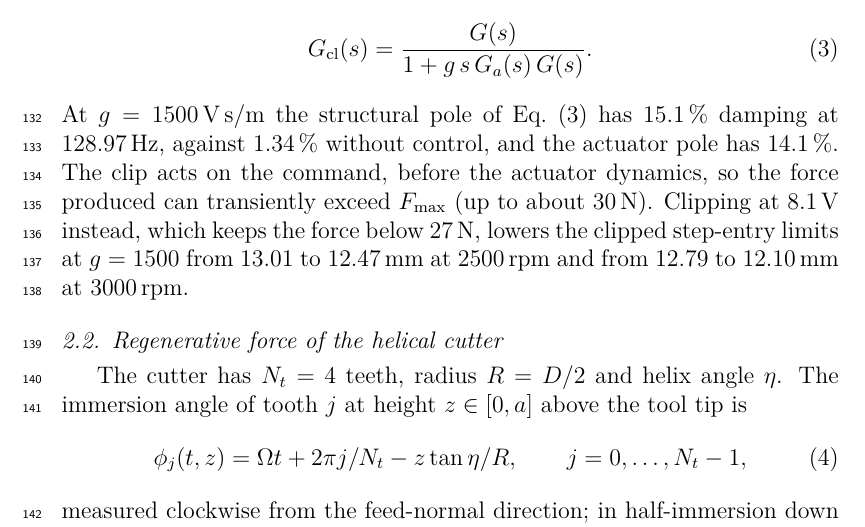
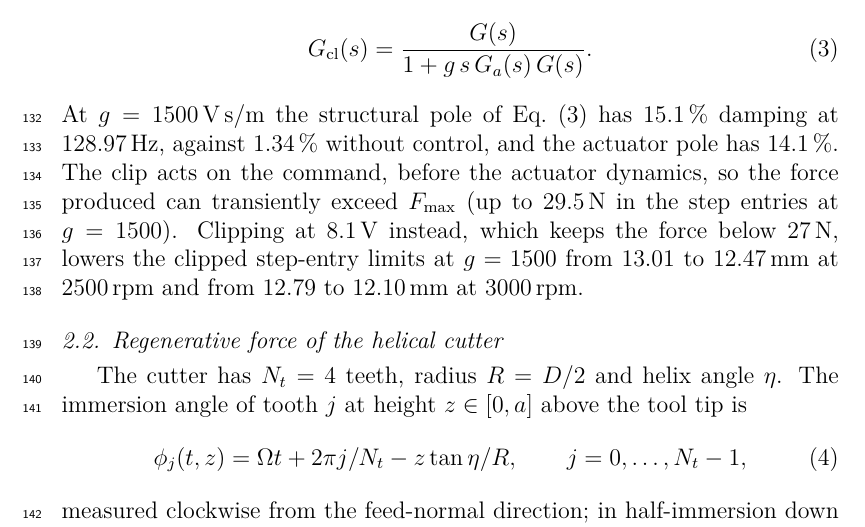
Before and after one commit to samo14s/new-controller, a LaTeX paper (ozsoy2026/paper/main.tex, which reads ozsoy2026/paper/sections/s2_model.tex): part of page 7 of 62, cut so that both start at the same text. Compiled offline with pdfLaTeX.

Commit message:
paper: Sections 2 and 3 cite the stored reruns for the 8.1 V clip and the soft-entry optimum
Co-Authored-By: Claude Opus 5.5 <noreply@anthropic.com>
Claude-Session: https://claude.ai/code/session_016Cg6GfRgF33WM7u89dxVZA

```diff
--- a/ozsoy2026/paper/sections/s2_model.tex
+++ b/ozsoy2026/paper/sections/s2_model.tex
@@ -20,8 +20,8 @@ with $V_{\max}=F_{\max}/K_a=\SI{9}{\volt}$. While the clip is inactive the loop
 \begin{equation}\label{eq:Gcl}
   G_{\mathrm{cl}}(s)=\frac{G(s)}{1+g\,s\,G_a(s)\,G(s)} .
 \end{equation}
-At $g=\SI{1500}{\volt\second\per\metre}$ the structural pole of Eq.~\eqref{eq:Gcl} has \SI{15.1}{\percent} damping at \SI{128.97}{\hertz}, against \SI{1.34}{\percent} without control, and the actuator pole has \SI{14.1}{\percent}. The clip acts on the command, before the actuator dynamics, so the force produced can transiently exceed $F_{\max}$ (up to about \SI{30}{\newton}). Clipping at \SI{8.1}{\volt} instead, which keeps the force below \SI{27}{\newton}, lowers the clipped step-entry limits at $g=1500$ from 13.01 to \SI{12.47}{\milli\metre} at \SI{2500}{\rpm} and from 12.79 to \SI{12.10}{\milli\metre} at \SI{3000}{\rpm}.
-% src: src/params.py, src/structure.py; verification/zoa_sdm/actuator_mode.json (|Ga|/K_a = 1.004 and 1.12 deg at 129.3 Hz; poles at g = 1500: 128.97 Hz, 15.07 %, and 8.42 Hz, 14.14 %); README §4.6 (clip before the actuator, force about 30 N, 8.1 V case: README only, no stored file)
+At $g=\SI{1500}{\volt\second\per\metre}$ the structural pole of Eq.~\eqref{eq:Gcl} has \SI{15.1}{\percent} damping at \SI{128.97}{\hertz}, against \SI{1.34}{\percent} without control, and the actuator pole has \SI{14.1}{\percent}. The clip acts on the command, before the actuator dynamics, so the force produced can transiently exceed $F_{\max}$ (up to \SI{29.5}{\newton} in the step entries at $g=1500$). Clipping at \SI{8.1}{\volt} instead, which keeps the force below \SI{27}{\newton}, lowers the clipped step-entry limits at $g=1500$ from 13.01 to \SI{12.47}{\milli\metre} at \SI{2500}{\rpm} and from 12.79 to \SI{12.10}{\milli\metre} at \SI{3000}{\rpm}.
+% src: src/params.py, src/structure.py; verification/zoa_sdm/actuator_mode.json (|Ga|/K_a = 1.004 and 1.12 deg at 129.3 Hz; poles at g = 1500: 128.97 Hz, 15.07 %, and 8.42 Hz, 14.14 %); README §4.6 (clip before the actuator); verification/paper/support_runs.json (clip: 13.01/12.47 mm at 2500 rpm, 12.79/12.10 mm at 3000 rpm for 9/8.1 V; peak actuator force 29.5/26.6 N)
 
 \subsection{Regenerative force of the helical cutter}\label{sec:model-force}
 
```
Also changed, not shown: ozsoy2026/paper/sections/s3_feasibility.tex (+1 -1 lines), 1 other file.
